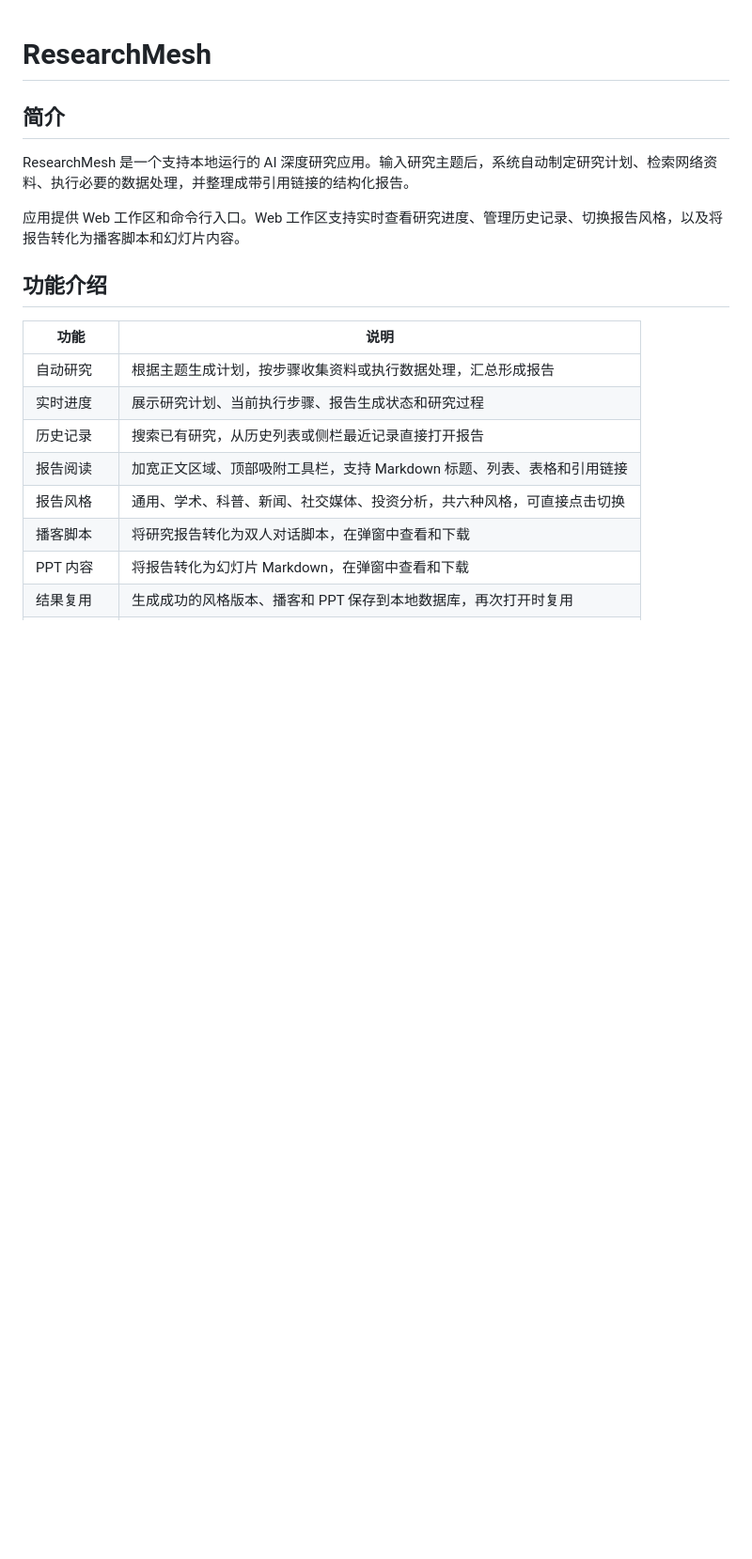
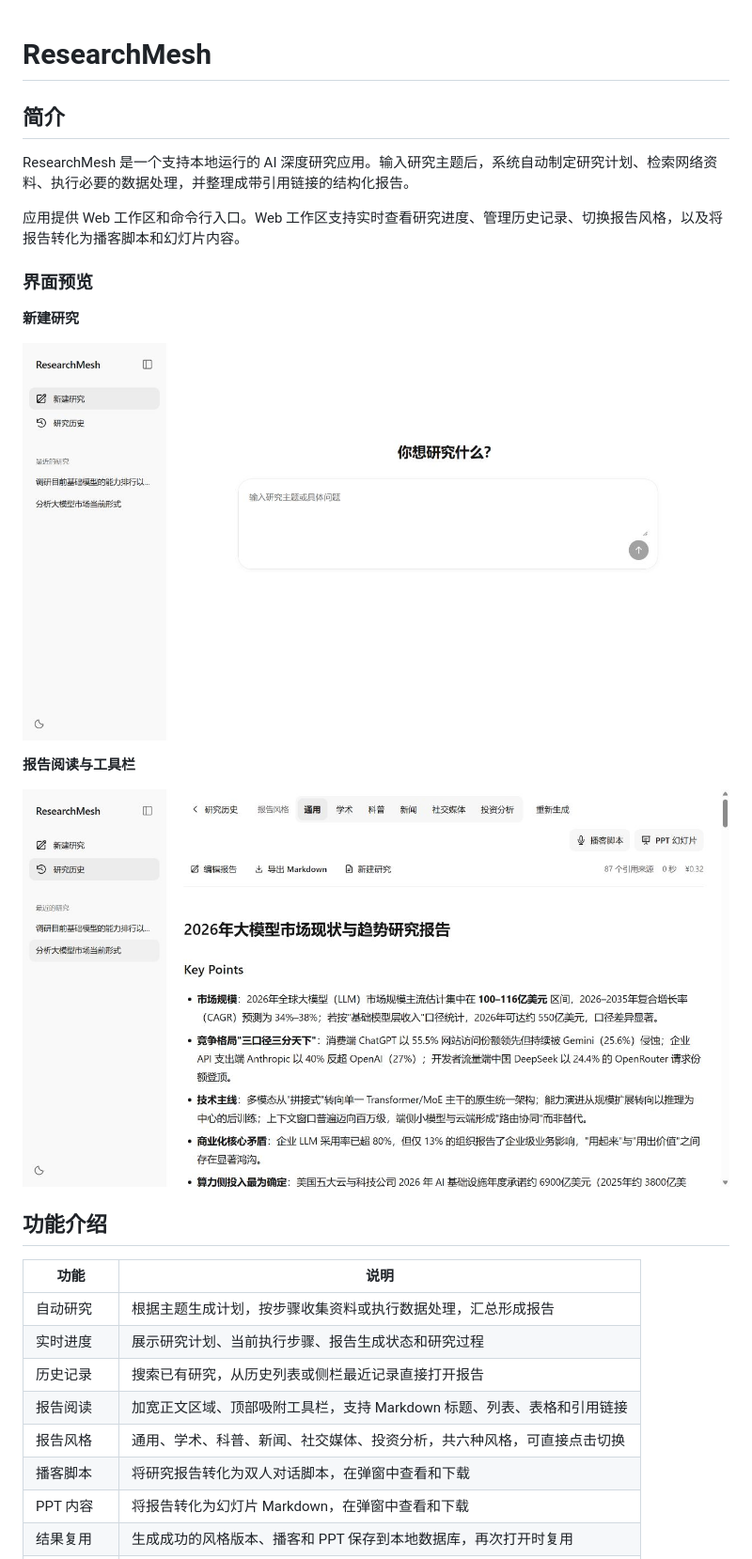
Before and after one commit to wmxxhb/ResearchMesh, a Markdown page: README.md, the part around the change. Shown at 94% size. GitHub-like rendering; pictures changed too: docs/images/researchmesh-home.jpg (added), docs/images/researchmesh-report.jpg (added); blank space fills up the shorter version.

Commit message:
docs: add interface screenshots to README

```diff
--- a/README.md
+++ b/README.md
@@ -5,6 +5,16 @@
 ResearchMesh 是一个支持本地运行的 AI 深度研究应用。输入研究主题后，系统自动制定研究计划、检索网络资料、执行必要的数据处理，并整理成带引用链接的结构化报告。
 
 应用提供 Web 工作区和命令行入口。Web 工作区支持实时查看研究进度、管理历史记录、切换报告风格，以及将报告转化为播客脚本和幻灯片内容。
+
+### 界面预览
+
+**新建研究**
+
+![ResearchMesh 新建研究页面](docs/images/researchmesh-home.jpg)
+
+**报告阅读与工具栏**
+
+![ResearchMesh 报告页面：风格切换、播客脚本、PPT、编辑与导出](docs/images/researchmesh-report.jpg)
 
 ## 功能介绍
 
```
